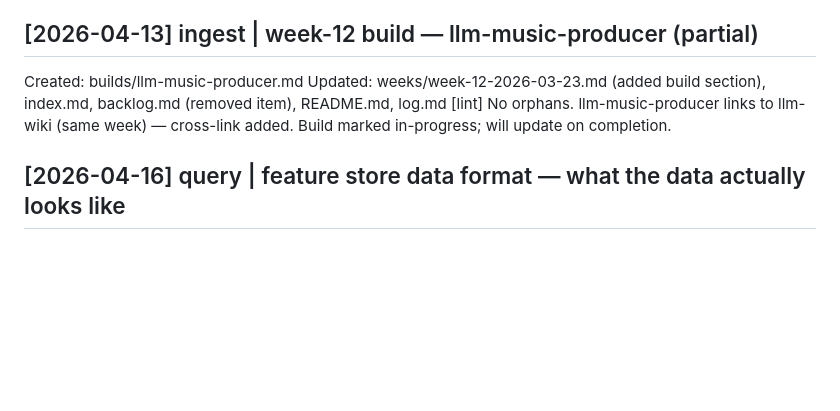
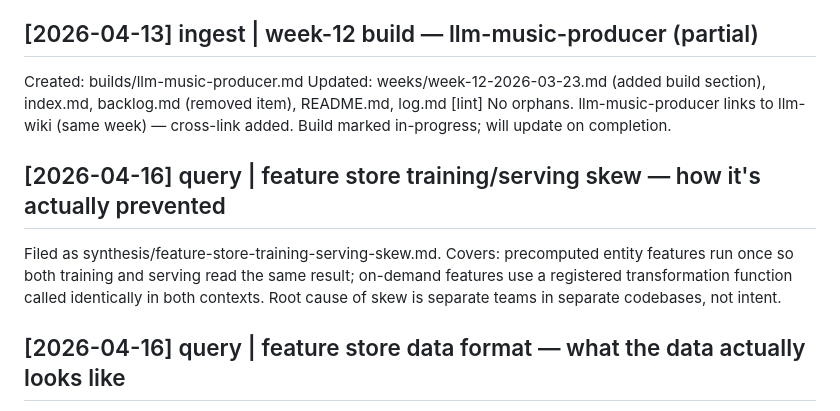
Before and after one commit to RGirish/monorepo, a Markdown page: wiki/log.md, the part around the change. GitHub-like rendering; blank space fills up the shorter version.

Commit message:
feat: add feature store training/serving skew synthesis page
Co-Authored-By: Claude Sonnet 4.6 <noreply@anthropic.com>

```diff
--- a/wiki/log.md
+++ b/wiki/log.md
@@ -69,6 +69,9 @@ Created: builds/llm-music-producer.md
 Updated: weeks/week-12-2026-03-23.md (added build section), index.md, backlog.md (removed item), README.md, log.md
 [lint] No orphans. llm-music-producer links to llm-wiki (same week) — cross-link added. Build marked in-progress; will update on completion.
 
+## [2026-04-16] query | feature store training/serving skew — how it's actually prevented
+Filed as synthesis/feature-store-training-serving-skew.md. Covers: precomputed entity features run once so both training and serving read the same result; on-demand features use a registered transformation function called identically in both contexts. Root cause of skew is separate teams in separate codebases, not intent.
+
 ## [2026-04-16] query | feature store data format — what the data actually looks like
 Filed as synthesis/feature-store-data-format.md. Covers the canonical feature row structure, online vs offline store formats, where embeddings fit, what is NOT stored (code, raw data, weights), and a Feast schema example.
 
```
Also changed, not shown: wiki/index.md (+1 -0 lines), wiki/synthesis/feature-store-training-serving-skew.md (added, +75 -0 lines).
